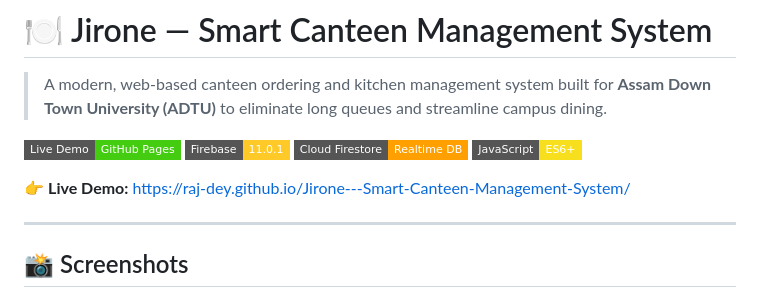
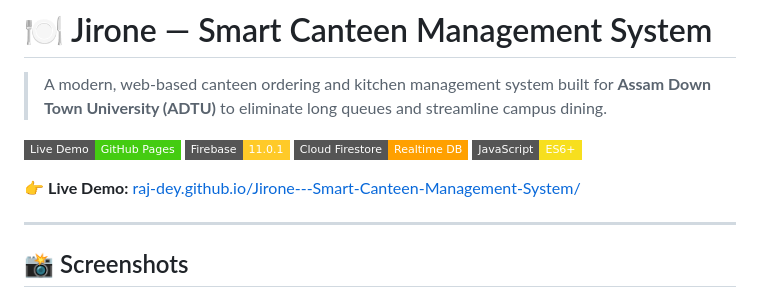
Before and after one commit to raj-dey/Jirone---Smart-Canteen-Management-System, a Markdown page: README.md, the part around the change. Rendered like a GitHub page; badges without logos.

```diff
--- a/README.md
+++ b/README.md
@@ -7,7 +7,7 @@
 [![Cloud Firestore](https://img.shields.io/badge/Cloud%20Firestore-Realtime%20DB-FFA000?style=flat-square&logo=firebase&logoColor=white)](https://firebase.google.com/docs/firestore)
 [![JavaScript](https://img.shields.io/badge/JavaScript-ES6%2B-F7DF1E?style=flat-square&logo=javascript&logoColor=black)](https://developer.mozilla.org/)
 
-👉 **Live Demo:** [https://raj-dey.github.io/Jirone---Smart-Canteen-Management-System/](https://raj-dey.github.io/Jirone---Smart-Canteen-Management-System/)
+👉 **Live Demo:** [raj-dey.github.io/Jirone---Smart-Canteen-Management-System/](https://raj-dey.github.io/Jirone---Smart-Canteen-Management-System/)
 
 ---
 
```
